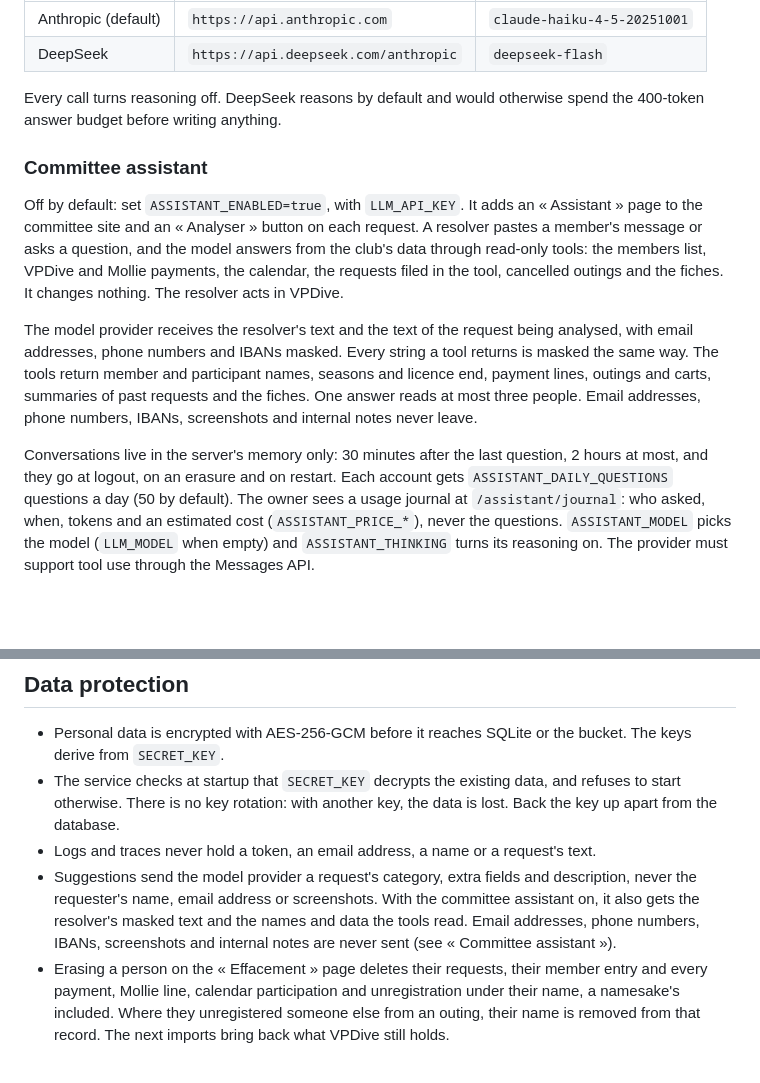
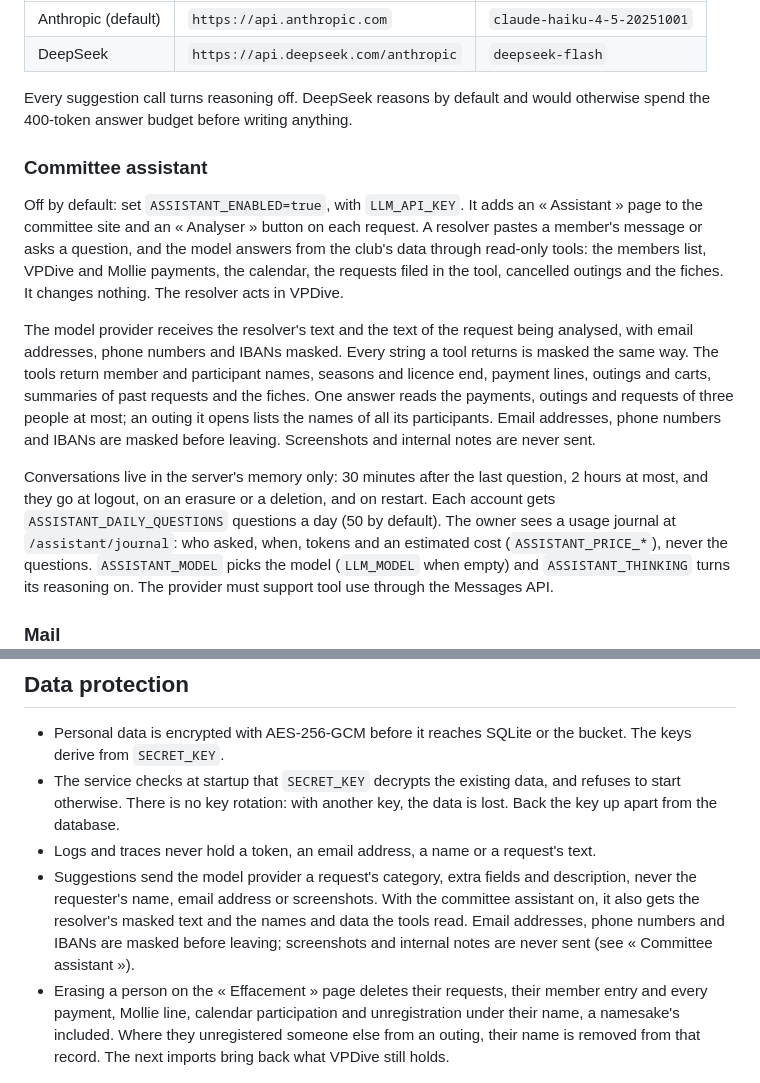
Before and after one commit to SkYNewZ/sos-vpdive, a Markdown page: README.md, 2 parts joined by grey strips. Rendered like a GitHub page; blank space fills up the shorter version.

Commit message:
docs: state the assistant's limits exactly
- Updated the README and CLAUDE.md cap to say `maxPeople` bounds the payments, outings and requests read, while the `outing` tool still lists every participant of an outing it opens.
- Changed the README to say email addresses, phone numbers and IBANs are masked before leaving, and that only screenshots and internal notes are never sent.
- Added the deletion path to the README's list of events that drop conversations (`forgetConversations` after an erasure or a request deletion).
- Narrowed the suggestions paragraph to "Every suggestion call turns reasoning off".

```diff
--- a/README.md
+++ b/README.md
@@ -237,8 +237,8 @@ Any provider that speaks Anthropic's Messages API works:
 | Anthropic (default) | `https://api.anthropic.com` | `claude-haiku-4-5-20251001` |
 | DeepSeek | `https://api.deepseek.com/anthropic` | `deepseek-flash` |
 
-Every call turns reasoning off. DeepSeek reasons by default and would
-otherwise spend the 400-token answer budget before writing anything.
+Every suggestion call turns reasoning off. DeepSeek reasons by default and
+would otherwise spend the 400-token answer budget before writing anything.
 
 ### Committee assistant
 
@@ -253,14 +253,15 @@ The model provider receives the resolver's text and the text of the request
 being analysed, with email addresses, phone numbers and IBANs masked. Every
 string a tool returns is masked the same way. The tools return member and
 participant names, seasons and licence end, payment lines, outings and carts,
-summaries of past requests and the fiches. One answer reads at most three
-people. Email addresses, phone numbers, IBANs, screenshots and internal notes
-never leave.
+summaries of past requests and the fiches. One answer reads the payments,
+outings and requests of three people at most; an outing it opens lists the
+names of all its participants. Email addresses, phone numbers and IBANs are
+masked before leaving. Screenshots and internal notes are never sent.
 
 Conversations live in the server's memory only: 30 minutes after the last
-question, 2 hours at most, and they go at logout, on an erasure and on
-restart. Each account gets `ASSISTANT_DAILY_QUESTIONS` questions a day (50 by
-default). The owner sees a usage journal at `/assistant/journal`: who asked,
+question, 2 hours at most, and they go at logout, on an erasure or a
+deletion, and on restart. Each account gets `ASSISTANT_DAILY_QUESTIONS`
+questions a day (50 by default). The owner sees a usage journal at `/assistant/journal`: who asked,
 when, tokens and an estimated cost (`ASSISTANT_PRICE_*`), never the questions.
 `ASSISTANT_MODEL` picks the model (`LLM_MODEL` when empty) and
 `ASSISTANT_THINKING` turns its reasoning on. The provider must support tool
@@ -346,8 +347,9 @@ On a real Android phone and a real iPhone:
 - Suggestions send the model provider a request's category, extra fields and
   description, never the requester's name, email address or screenshots. With
   the committee assistant on, it also gets the resolver's masked text and the
-  names and data the tools read. Email addresses, phone numbers, IBANs,
-  screenshots and internal notes are never sent (see « Committee assistant »).
+  names and data the tools read. Email addresses, phone numbers and IBANs are
+  masked before leaving; screenshots and internal notes are never sent (see
+  « Committee assistant »).
 - Erasing a person on the « Effacement » page deletes their requests, their
   member entry and every payment, Mollie line, calendar participation and
   unregistration under their name, a namesake's included. Where they
```
Also changed, not shown: CLAUDE.md (+5 -3 lines).
